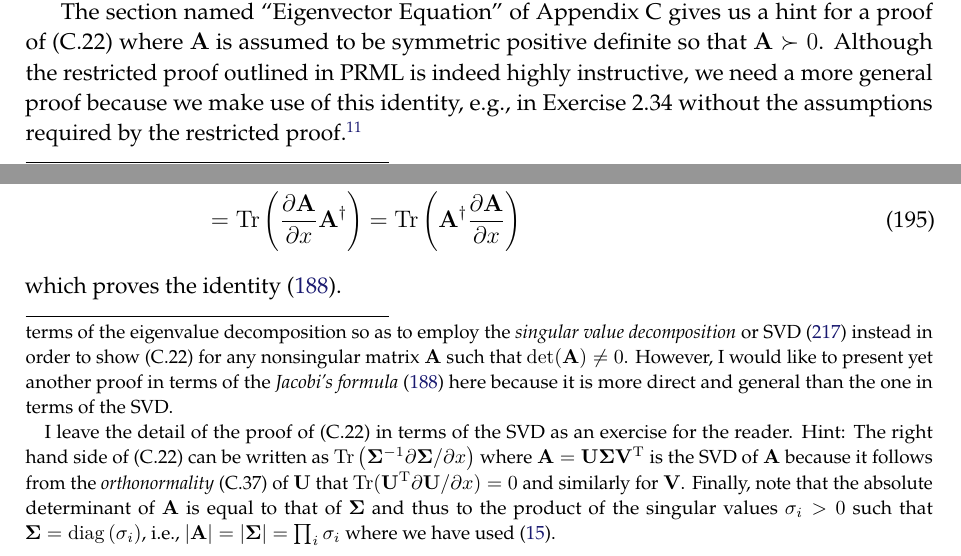
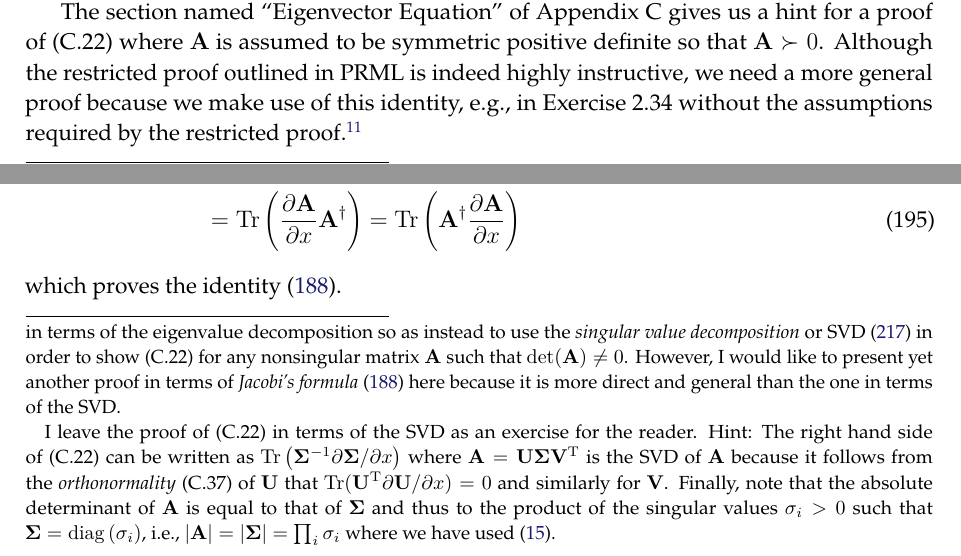
Before and after one commit to yousuketakada/prml_errata, a LaTeX document (prml_errata.tex): two parts of pages 39 and 40 of 49, joined at a grey line, cut so that both start at the same text. Compiled offline with pdfLaTeX.

Commit message:
Edit erratum for (C.22)

```diff
--- a/prml_errata.tex
+++ b/prml_errata.tex
@@ -2935,18 +2935,18 @@ where $\mathbf{A}$ is assumed to be symmetric positive definite so that $\mathbf
 Although the restricted proof outlined in PRML is indeed highly instructive,
 we need a more general proof because we make use of this identity, e.g., in Exercise~2.34
 without the assumptions required by the restricted proof.\footnote{%
-Note that one can readily extend
+Note that one can easily extend
 the restricted proof of (C.22) for a symmetric positive-definite matrix~$\mathbf{A}$
 in terms of the eigenvalue decomposition
-so as to employ the \emph{singular value decomposition} or
-SVD~\eqref{eq:singular_value_decomposition} instead
+so as instead to use the \emph{singular value decomposition} or
+SVD~\eqref{eq:singular_value_decomposition}
 in order to show (C.22) for any nonsingular matrix~$\mathbf{A}$
 such that $\operatorname{det}(\mathbf{A}) \neq 0$.
 However, I would like to present yet another proof
-in terms of the \emph{Jacobi's formula}~\eqref{eq:Jacobi_formula} here
+in terms of \emph{Jacobi's formula}~\eqref{eq:Jacobi_formula} here
 because it is more direct and general than the one in terms of the SVD.
 
-I leave the detail of the proof of (C.22) in terms of the SVD as an exercise for the reader.
+I leave the proof of (C.22) in terms of the SVD as an exercise for the reader.
 Hint: The right hand side of (C.22) can be written as
 $\operatorname{Tr}\left(\bm{\Sigma}^{-1}\partial\bm{\Sigma}/\partial x\right)$
 where $\mathbf{A} = \mathbf{U}\bm{\Sigma}\mathbf{V}^{\operatorname{T}}$ is the SVD of $\mathbf{A}$
```
